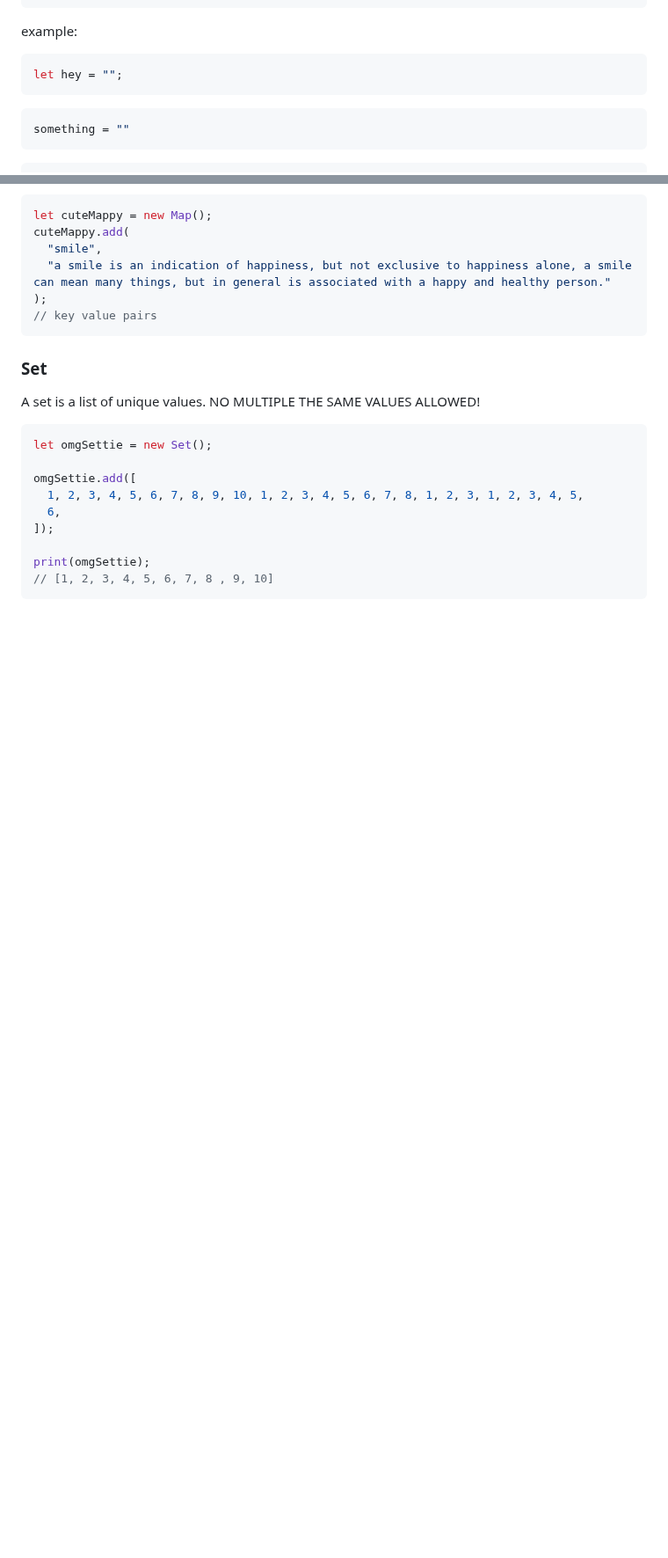
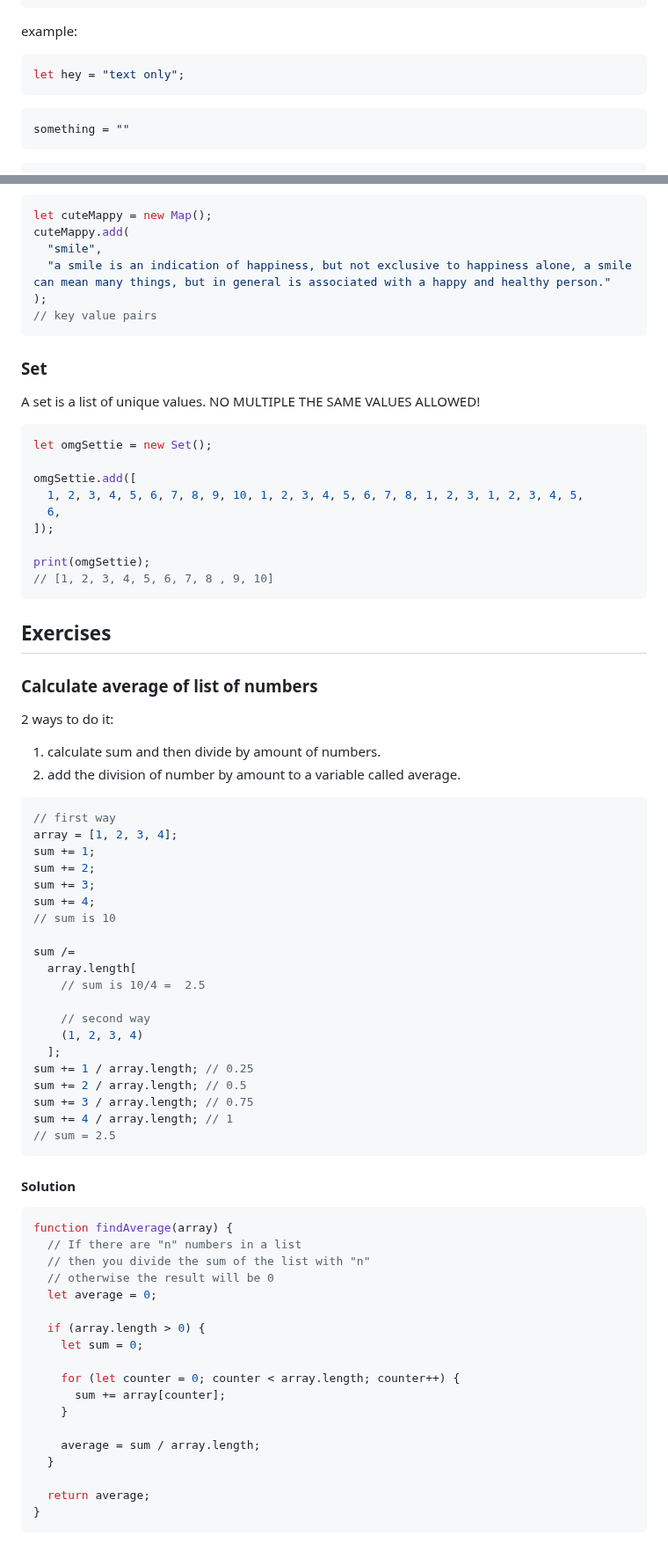
Before and after one commit to BeginnerK/Learning-How-To-Program, a Markdown page: BasicConcepts.md, 2 parts joined by grey strips. Shown at 88% size. Rendered like a GitHub page; blank space fills up the shorter version.

Commit message:
add first Exercise - average of numbers

````diff
--- a/BasicConcepts.md
+++ b/BasicConcepts.md
@@ -83,7 +83,7 @@ something = ""
 example:
 
 ```javascript
-let hey = "";
+let hey = "text only";
 ```
 
 ```ruby
@@ -805,3 +820,58 @@ omgSettie.add([
 print(omgSettie);
 // [1, 2, 3, 4, 5, 6, 7, 8 , 9, 10]
 ```
+
+## Exercises
+
+### Calculate average of list of numbers
+
+2 ways to do it:
+
+1. calculate sum and then divide by amount of numbers.
+2. add the division of number by amount to a variable called average.
+
+```javascript
+// first way
+array = [1, 2, 3, 4];
+sum += 1;
+sum += 2;
+sum += 3;
+sum += 4;
+// sum is 10
+
+sum /=
+  array.length[
+    // sum is 10/4 =  2.5
+
+    // second way
+    (1, 2, 3, 4)
+  ];
+sum += 1 / array.length; // 0.25
+sum += 2 / array.length; // 0.5
+sum += 3 / array.length; // 0.75
+sum += 4 / array.length; // 1
+// sum = 2.5
+```
+
+#### Solution
+
+```javascript
+function findAverage(array) {
+  // If there are "n" numbers in a list
+  // then you divide the sum of the list with "n"
+  // otherwise the result will be 0
+  let average = 0;
+
+  if (array.length > 0) {
+    let sum = 0;
+
+    for (let counter = 0; counter < array.length; counter++) {
+      sum += array[counter];
+    }
+
+    average = sum / array.length;
+  }
+
+  return average;
+}
+```
````
Also changed, not shown: other parts of BasicConcepts.md (+15 -0 lines).
